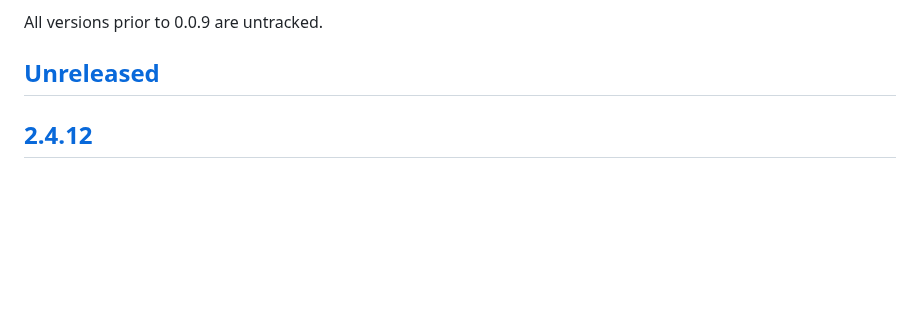
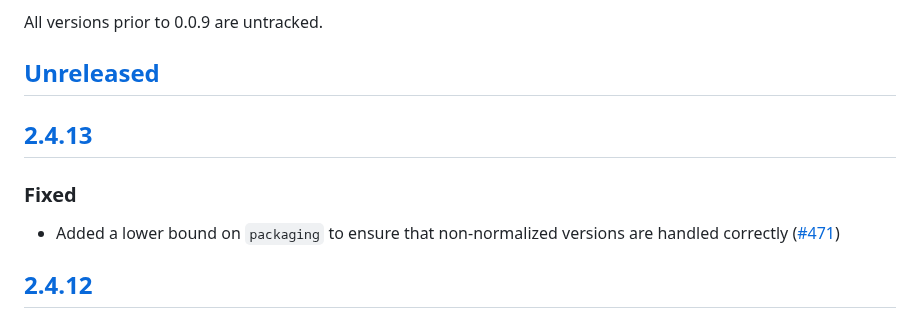
Before and after one commit to pypa/pip-audit, a Markdown page: CHANGELOG.md, the part around one of its changes. Rendered like a GitHub page; blank space fills up the shorter version.

Commit message:
CHANGELOG: prep 2.4.13
Signed-off-by: William Woodruff <william@trailofbits.com>

```diff
--- a/CHANGELOG.md
+++ b/CHANGELOG.md
@@ -7,6 +7,13 @@ The format is based on [Keep a Changelog](https://keepachangelog.com/en/1.0.0/).
 All versions prior to 0.0.9 are untracked.
 
 ## [Unreleased]
+
+## [2.4.13]
+
+### Fixed
+
+* Added a lower bound on `packaging` to ensure that non-normalized versions
+  are handled correctly ([#471](https://github.com/pypa/pip-audit/pull/471))
 
 ## [2.4.12]
 
```
Also changed, not shown: other parts of CHANGELOG.md (+2 -1 lines).
